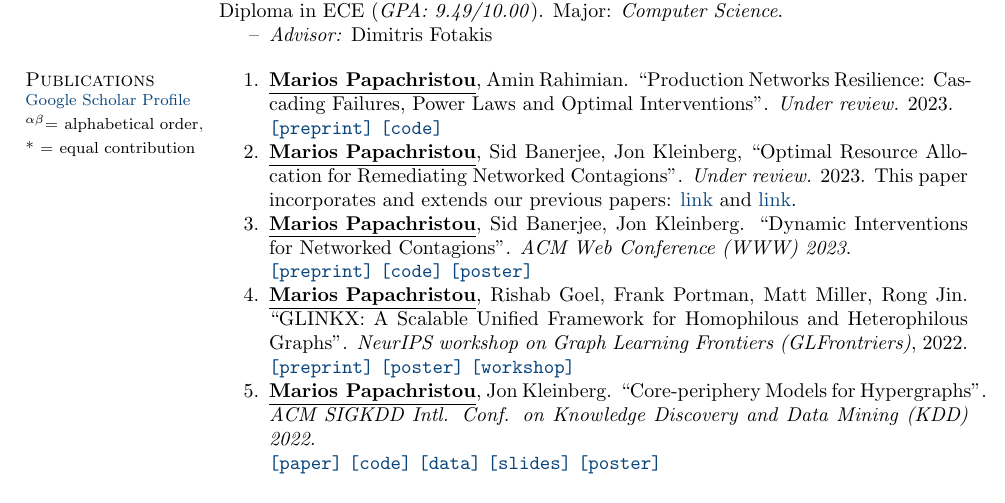
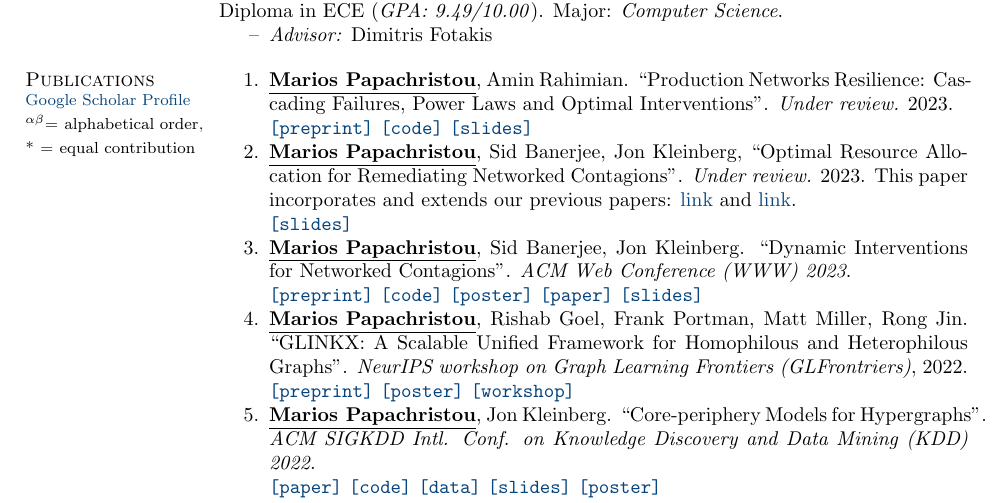
Before and after one commit to papachristoumarios/papachristoumarios.github.io, a LaTeX CV (cv/cv.tex): part of page 1 of 3, cut so that both start at the same text. Compiled offline with pdfLaTeX.

Commit message:
Update CV

```diff
--- a/cv/cv.tex
+++ b/cv/cv.tex
@@ -82,11 +82,14 @@ Diploma in ECE (\emph{GPA: 9.49/10.00}). Major: \emph{Computer Science}.
 % See  for the full list. \medskip
 
 \begin{compactenum}
-   \item \authorme, Amin Rahimian. ``Production Networks Resilience: Cascading Failures, Power Laws and Optimal Interventions''. \emph{Under review.} 2023. \\ \preprint{https://papers.ssrn.com/sol3/papers.cfm?abstract_id=4392226} \code{https://github.com/papachristoumarios/supply-chain-resilience}
-   \item \authorme, Sid Banerjee, Jon Kleinberg, ``Optimal Resource Allocation for Remediating Networked Contagions''. \emph{Under review.} 2023. This paper incorporates and extends our previous papers: \href{https://doi.org/10.1145/3485447.3512047}{link} and \href{https://arxiv.org/abs/2205.13394}{link}.
+   \item \authorme, Amin Rahimian. ``Production Networks Resilience: Cascading Failures, Power Laws and Optimal Interventions''. \emph{Under review.} 2023. \\ \preprint{https://papers.ssrn.com/sol3/papers.cfm?abstract_id=4392226} \code{https://github.com/papachristoumarios/supply-chain-resilience} \slides{https://docs.google.com/presentation/d/1x5IcLvLxY31GME19li0HUgktC9HlEe2u/edit?usp=sharing&ouid=109899272296285628946&rtpof=true&sd=true}
+   \item \authorme, Sid Banerjee, Jon Kleinberg, ``Optimal Resource Allocation for Remediating Networked Contagions''. \emph{Under review.} 2023. This paper incorporates and extends our previous papers: \href{https://doi.org/10.1145/3485447.3512047}{link} and \href{https://arxiv.org/abs/2205.13394}{link}. \\
+       \slides{https://drive.google.com/file/d/1DgOCnJ5Pf3Je-F7a-Adiy2TTZ7oZUbbB/view?usp=sharing}
 
    \item \authorme, Sid Banerjee, Jon Kleinberg. ``Dynamic Interventions for Networked Contagions''. \emph{ACM Web Conference (WWW) 2023}. \\
 		\preprint{https://arxiv.org/abs/2205.13394} \code{https://github.com/papachristoumarios/dynamic-clearing} \poster{https://drive.google.com/file/d/1l0TCsoZNo3NoOOHsPSh1ofctXD4ivFir/view?usp=sharing}
+		\paper{https://dl.acm.org/doi/abs/10.1145/3543507.3583470}
+		\slides{https://drive.google.com/file/d/1ZZ6F6PFNsBjYKFyurkwM2IbenuzXJEAs/view?usp=share_link}
 
    \item \authorme, Rishab Goel, Frank Portman, Matt Miller, Rong Jin. ``GLINKX: A Scalable Unified Framework for Homophilous and Heterophilous Graphs''. \emph{NeurIPS workshop on Graph Learning Frontiers (GLFrontriers)}, 2022. \\ \preprint{https://arxiv.org/abs/2211.00550} \poster{https://drive.google.com/file/d/14LwkvoH7sUe6qGvINGqTuMSHid16J3Av/view?usp=share_link} \workshop{https://openreview.net/forum?id=GlViaJSwnlK}
 
```
Also changed, not shown: cv/cv.pdf.
